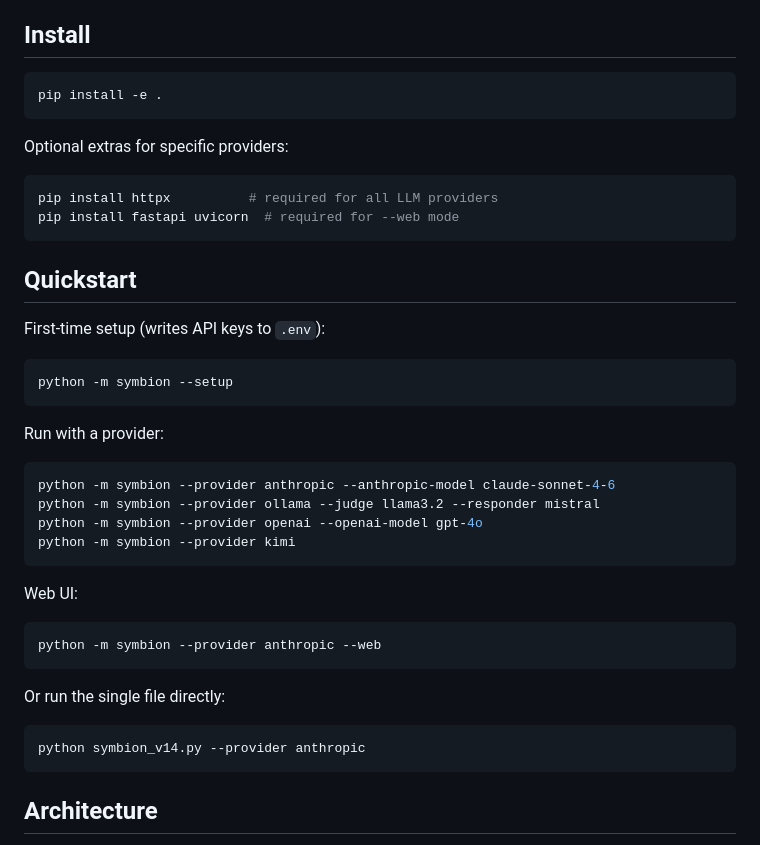
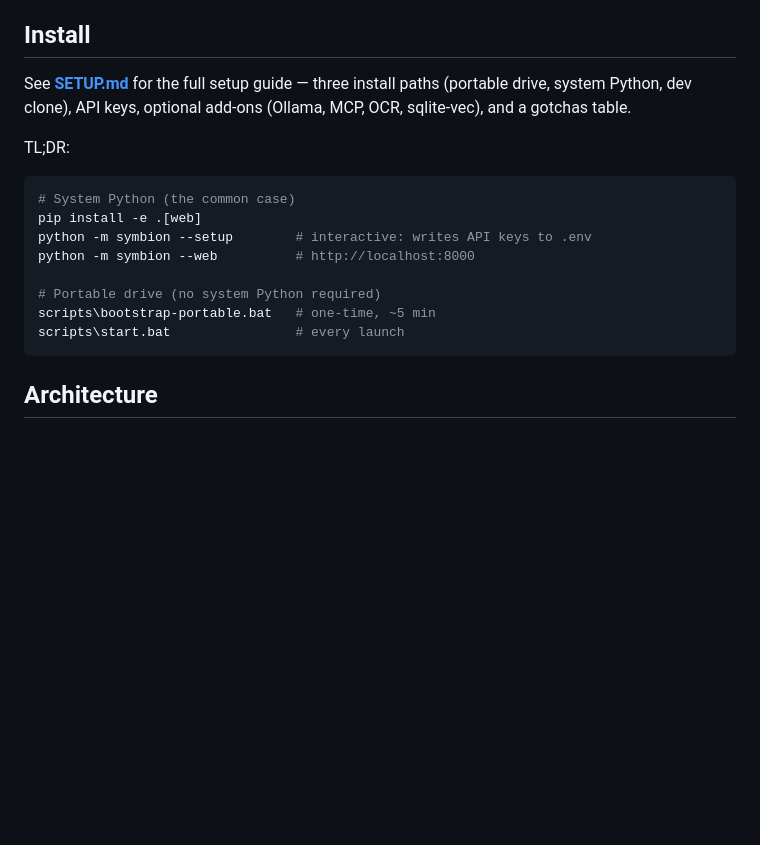
Before and after one commit to symbion0130/symbion, a Markdown page: README.md, the part around the change. Drawn GitHub-style; blank space fills up the shorter version.

Commit message:
README: point Install + Quickstart at SETUP.md
The setup details now live in SETUP.md (three install paths, API
keys, optional add-ons, gotchas). README keeps a one-block TL;DR
for the common cases and links to SETUP.md for the rest.

Co-Authored-By: Claude Opus 4.7 (1M context) <noreply@anthropic.com>

````diff
--- a/README.md
+++ b/README.md
@@ -4,39 +4,19 @@ Symbion is an async Python AI assistant with multi-provider LLM support, SQLite
 
 ## Install
 
+See **[SETUP.md](SETUP.md)** for the full setup guide — three install paths (portable drive, system Python, dev clone), API keys, optional add-ons (Ollama, MCP, OCR, sqlite-vec), and a gotchas table.
+
+TL;DR:
+
 ```bash
-pip install -e .
-```
+# System Python (the common case)
+pip install -e .[web]
+python -m symbion --setup        # interactive: writes API keys to .env
+python -m symbion --web          # http://localhost:8000
 
-Optional extras for specific providers:
-```bash
-pip install httpx          # required for all LLM providers
-pip install fastapi uvicorn  # required for --web mode
-```
-
-## Quickstart
-
-First-time setup (writes API keys to `.env`):
-```bash
-python -m symbion --setup
-```
-
-Run with a provider:
-```bash
-python -m symbion --provider anthropic --anthropic-model claude-sonnet-4-6
-python -m symbion --provider ollama --judge llama3.2 --responder mistral
-python -m symbion --provider openai --openai-model gpt-4o
-python -m symbion --provider kimi
-```
-
-Web UI:
-```bash
-python -m symbion --provider anthropic --web
-```
-
-Or run the single file directly:
-```bash
-python symbion_v14.py --provider anthropic
+# Portable drive (no system Python required)
+scripts\bootstrap-portable.bat   # one-time, ~5 min
+scripts\start.bat                # every launch
 ```
 
 ## Architecture
````
